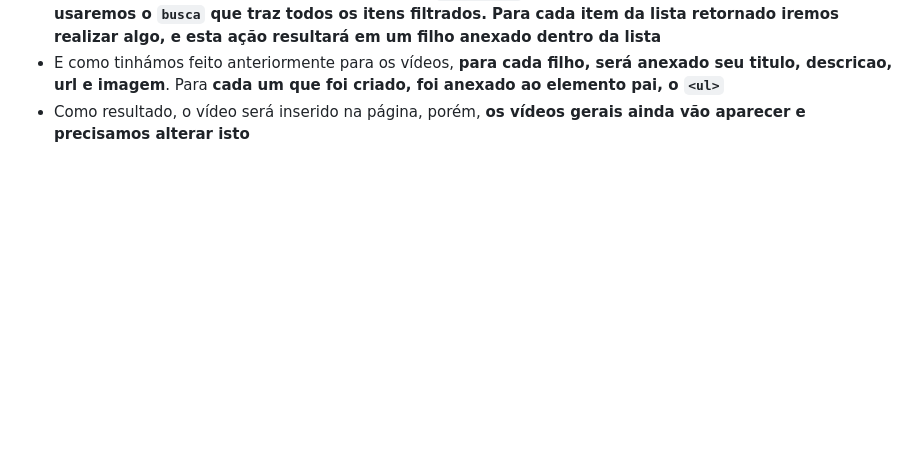
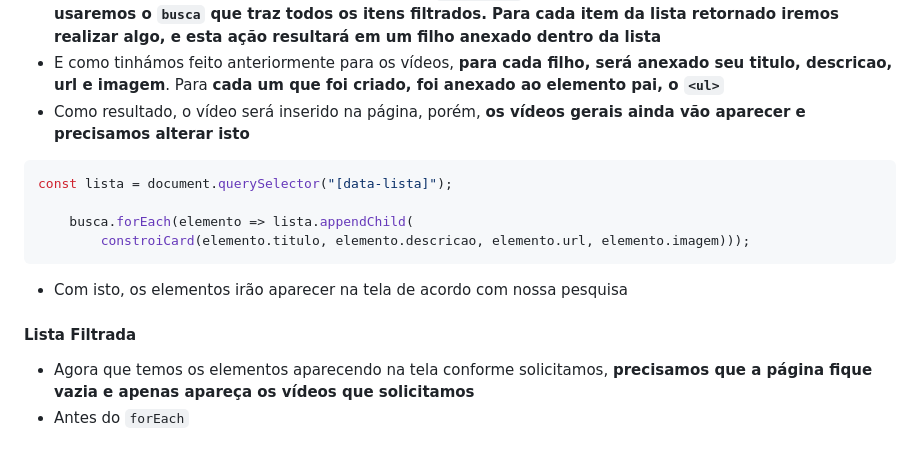
Before and after one commit to Arthur-KF18/JavaScript-Alura, a Markdown page: JS-Criando-Requisições/anotações7.md, the part around the change. Drawn GitHub-style; blank space fills up the shorter version.

Commit message:
fix: Correção de texto e adição de código

````diff
--- a/JS-Criando-Requisições/anotações7.md
+++ b/JS-Criando-Requisições/anotações7.md
@@ -475,3 +475,17 @@ export default function constroiCard(titulo, descricao, url, imagem){
 - Para usarmos ela corretamente, iremos __utilizar o `data-lista` responsável por obter a lista de itens, e usaremos o `busca` que traz todos os itens filtrados. Para cada item da lista retornado iremos realizar algo, e esta ação resultará em um filho anexado dentro da lista__
 - E como tinhámos feito anteriormente para os vídeos, __para cada filho, será anexado seu titulo, descricao, url e imagem__. Para __cada um que foi criado, foi anexado ao elemento pai, o `<ul>`__
 - Como resultado, o vídeo será inserido na página, porém, __os vídeos gerais ainda vão aparecer e precisamos alterar isto__
+
+```js
+const lista = document.querySelector("[data-lista]");
+
+    busca.forEach(elemento => lista.appendChild(
+        constroiCard(elemento.titulo, elemento.descricao, elemento.url, elemento.imagem)));
+```
+
+- Com isto, os elementos irão aparecer na tela de acordo com nossa pesquisa
+
+#### Lista Filtrada
+
+- Agora que temos os elementos aparecendo na tela conforme solicitamos, __precisamos que a página fique vazia e apenas apareça os vídeos que solicitamos__
+- Antes do `forEach`
````
